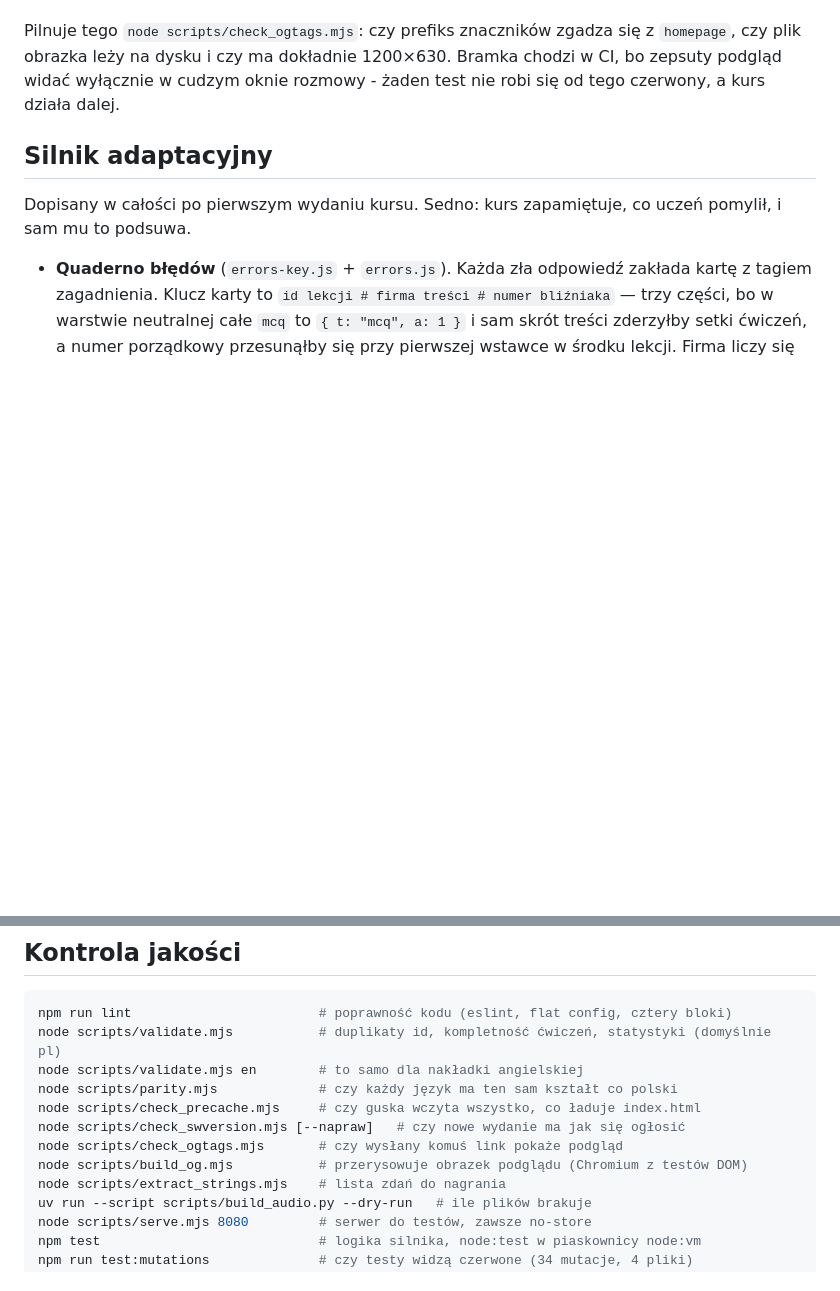
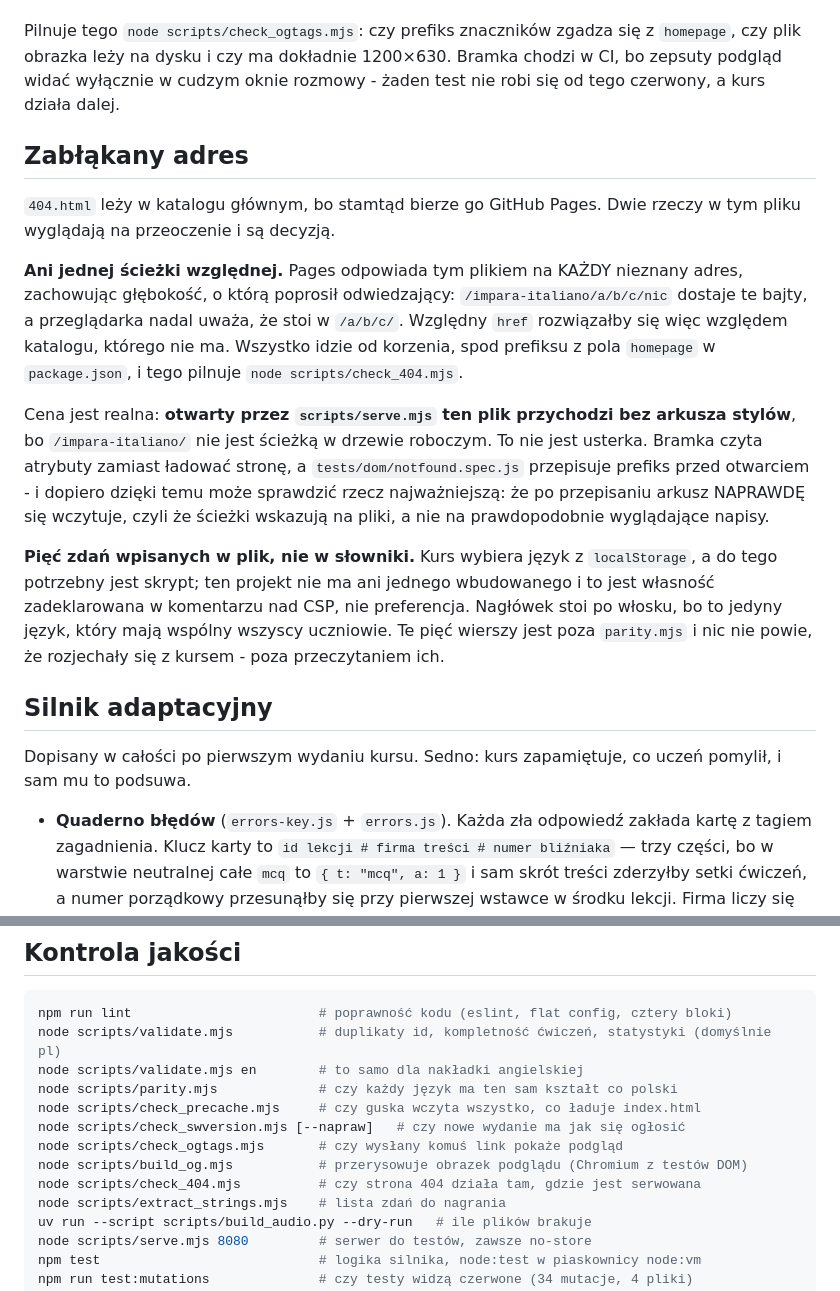
Before and after one commit to AndreaBonn/impara-italiano, a Markdown page: CLAUDE.md, 2 parts joined by grey strips. Rendered like a GitHub page; blank space fills up the shorter version.

Commit message:
docs(claude): why nothing in 404.html is relative
Two things that read as oversights and are decisions: no relative paths (Pages
serves the file at the visitor's depth), and five sentences written into the
page rather than into the dictionaries (translating them would need a script,
and there is none inline by design). Both carry the price with them, including
the one that stings: those strings are outside parity.mjs.

```diff
--- a/CLAUDE.md
+++ b/CLAUDE.md
@@ -329,6 +329,30 @@ czy plik obrazka leży na dysku i czy ma dokładnie 1200×630. Bramka chodzi w C
 podgląd widać wyłącznie w cudzym oknie rozmowy - żaden test nie robi się od tego czerwony,
 a kurs działa dalej.
 
+## Zabłąkany adres
+
+`404.html` leży w katalogu głównym, bo stamtąd bierze go GitHub Pages. Dwie rzeczy w tym
+pliku wyglądają na przeoczenie i są decyzją.
+
+**Ani jednej ścieżki względnej.** Pages odpowiada tym plikiem na KAŻDY nieznany adres,
+zachowując głębokość, o którą poprosił odwiedzający: `/impara-italiano/a/b/c/nic` dostaje
+te bajty, a przeglądarka nadal uważa, że stoi w `/a/b/c/`. Względny `href` rozwiązałby się
+więc względem katalogu, którego nie ma. Wszystko idzie od korzenia, spod prefiksu z pola
+`homepage` w `package.json`, i tego pilnuje `node scripts/check_404.mjs`.
+
+Cena jest realna: **otwarty przez `scripts/serve.mjs` ten plik przychodzi bez arkusza
+stylów**, bo `/impara-italiano/` nie jest ścieżką w drzewie roboczym. To nie jest usterka.
+Bramka czyta atrybuty zamiast ładować stronę, a `tests/dom/notfound.spec.js` przepisuje
+prefiks przed otwarciem - i dopiero dzięki temu może sprawdzić rzecz najważniejszą:
+że po przepisaniu arkusz NAPRAWDĘ się wczytuje, czyli że ścieżki wskazują na pliki,
+a nie na prawdopodobnie wyglądające napisy.
+
+**Pięć zdań wpisanych w plik, nie w słowniki.** Kurs wybiera język z `localStorage`, a do
+tego potrzebny jest skrypt; ten projekt nie ma ani jednego wbudowanego i to jest własność
+zadeklarowana w komentarzu nad CSP, nie preferencja. Nagłówek stoi po włosku, bo to jedyny
+język, który mają wspólny wszyscy uczniowie. Te pięć wierszy jest poza `parity.mjs`
+i nic nie powie, że rozjechały się z kursem - poza przeczytaniem ich.
+
 ## Silnik adaptacyjny
 
 Dopisany w całości po pierwszym wydaniu kursu. Sedno: kurs zapamiętuje, co uczeń
@@ -382,6 +406,7 @@ node scripts/check_precache.mjs     # czy guska wczyta wszystko, co ładuje inde
 node scripts/check_swversion.mjs [--napraw]   # czy nowe wydanie ma jak się ogłosić
 node scripts/check_ogtags.mjs       # czy wysłany komuś link pokaże podgląd
 node scripts/build_og.mjs           # przerysowuje obrazek podglądu (Chromium z testów DOM)
+node scripts/check_404.mjs          # czy strona 404 działa tam, gdzie jest serwowana
 node scripts/extract_strings.mjs    # lista zdań do nagrania
 uv run --script scripts/build_audio.py --dry-run   # ile plików brakuje
 node scripts/serve.mjs 8080         # serwer do testów, zawsze no-store
```
